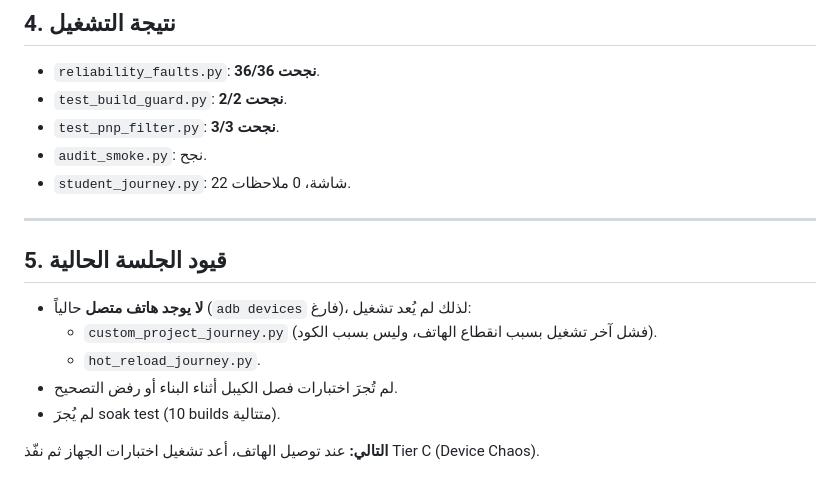
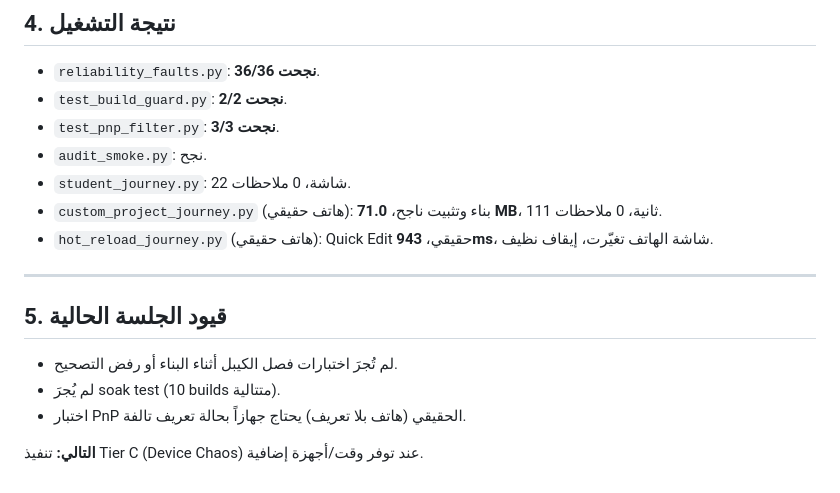
Before and after one commit to AboALhasanx/flutterway, a Markdown page: docs/RELIABILITY_TESTS.md, the part around the change. Drawn GitHub-style.

Commit message:
docs: record real-device build and hot reload results

```diff
--- a/docs/RELIABILITY_TESTS.md
+++ b/docs/RELIABILITY_TESTS.md
@@ -65,15 +65,15 @@ python tests/student_journey.py
 - `test_pnp_filter.py`: **3/3 نجحت**.
 - `audit_smoke.py`: نجح.
 - `student_journey.py`: 22 شاشة، 0 ملاحظات.
+- `custom_project_journey.py` (هاتف حقيقي): بناء وتثبيت ناجح، **71.0 MB**، 111 ثانية، 0 ملاحظات.
+- `hot_reload_journey.py` (هاتف حقيقي): Quick Edit حقيقي، **943ms**، شاشة الهاتف تغيّرت، إيقاف نظيف.
 
 ---
 
 ## 5. قيود الجلسة الحالية
 
-- **لا يوجد هاتف متصل** حالياً (`adb devices` فارغ)، لذلك لم يُعد تشغيل:
-  - `custom_project_journey.py` (فشل آخر تشغيل بسبب انقطاع الهاتف، وليس بسبب الكود).
-  - `hot_reload_journey.py`.
 - لم تُجرَ اختبارات فصل الكيبل أثناء البناء أو رفض التصحيح.
 - لم يُجرَ soak test (10 builds متتالية).
+- اختبار PnP الحقيقي (هاتف بلا تعريف) يحتاج جهازاً بحالة تعريف تالفة.
 
-**التالي:** عند توصيل الهاتف، أعد تشغيل اختبارات الجهاز ثم نفّذ Tier C (Device Chaos).
+**التالي:** تنفيذ Tier C (Device Chaos) عند توفر وقت/أجهزة إضافية.
```
